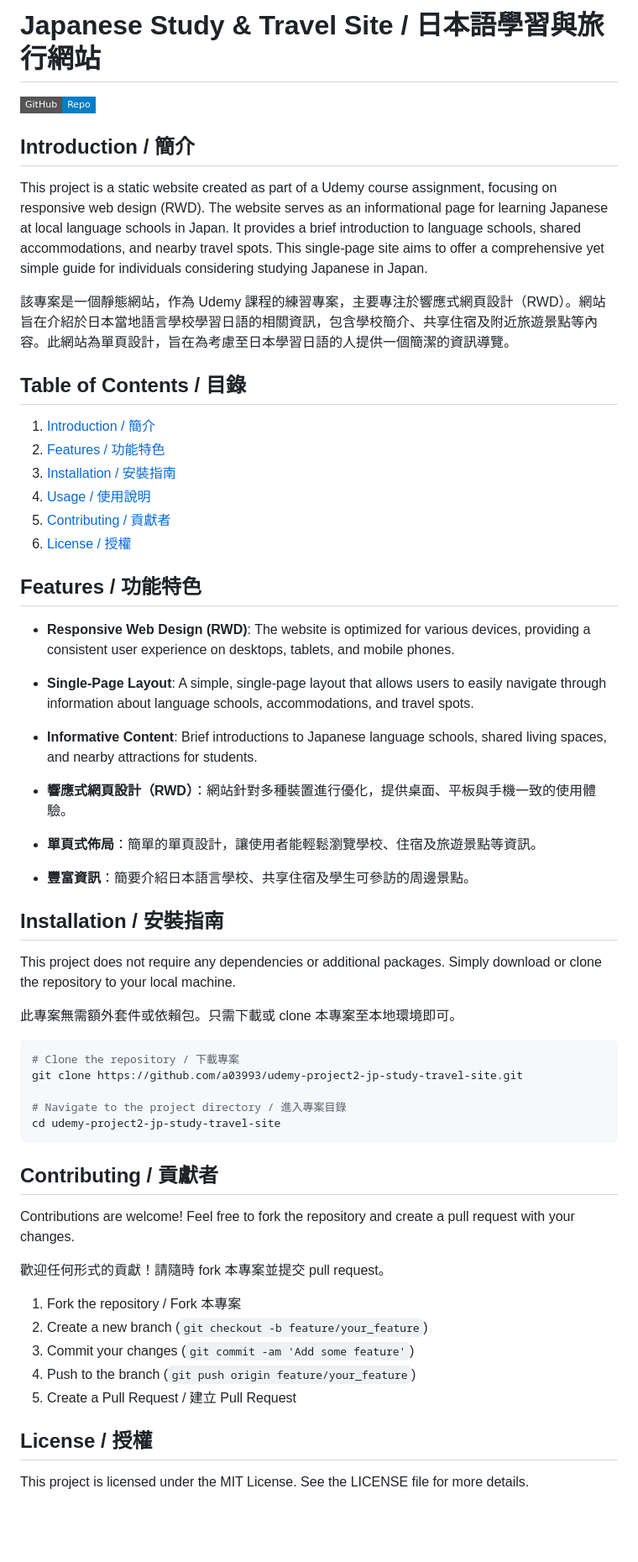
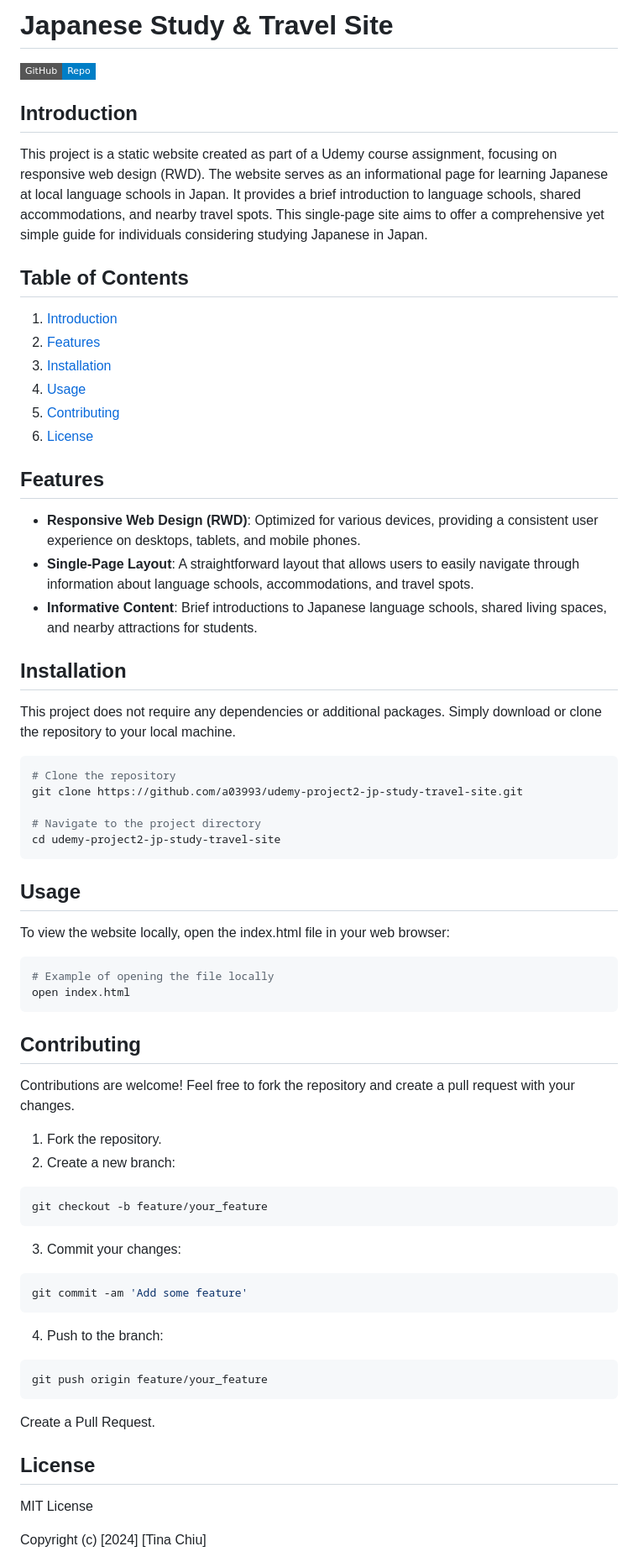
Before and after one commit to a03993/japanese-study-and-travel-website, a Markdown page: README.md, the part around one of its changes. Shown at 84% size. Rendered like a GitHub page; badges without logos; blank space fills up the shorter version.

````diff
--- a/README.md
+++ b/README.md
@@ -1,59 +1,68 @@
-# Japanese Study & Travel Site / 日本語學習與旅行網站
+# Japanese Study & Travel Site
 
 [![Repository](https://img.shields.io/badge/GitHub-Repo-blue?style=flat-square&logo=github)](https://github.com/a03993/udemy-project2-jp-study-travel-site)
 
-## Introduction / 簡介
+## Introduction
 
 This project is a static website created as part of a Udemy course assignment, focusing on responsive web design (RWD). The website serves as an informational page for learning Japanese at local language schools in Japan. It provides a brief introduction to language schools, shared accommodations, and nearby travel spots. This single-page site aims to offer a comprehensive yet simple guide for individuals considering studying Japanese in Japan.
 
-該專案是一個靜態網站，作為 Udemy 課程的練習專案，主要專注於響應式網頁設計（RWD）。網站旨在介紹於日本當地語言學校學習日語的相關資訊，包含學校簡介、共享住宿及附近旅遊景點等內容。此網站為單頁設計，旨在為考慮至日本學習日語的人提供一個簡潔的資訊導覽。
+## Table of Contents
 
-## Table of Contents / 目錄
+1. [Introduction](#introduction)
+2. [Features](#features)
+3. [Installation](#installation)
+4. [Usage](#usage)
+5. [Contributing](#contributing)
+6. [License](#license)
 
-1. [Introduction / 簡介](#introduction--簡介)
-2. [Features / 功能特色](#features--功能特色)
-3. [Installation / 安裝指南](#installation--安裝指南)
-4. [Usage / 使用說明](#usage--使用說明)
-5. [Contributing / 貢獻者](#contributing--貢獻者)
-6. [License / 授權](#license--授權)
+## Features
 
-## Features / 功能特色
-
-- **Responsive Web Design (RWD)**: The website is optimized for various devices, providing a consistent user experience on desktops, tablets, and mobile phones.
-- **Single-Page Layout**: A simple, single-page layout that allows users to easily navigate through information about language schools, accommodations, and travel spots.
+- **Responsive Web Design (RWD)**: Optimized for various devices, providing a consistent user experience on desktops, tablets, and mobile phones.
+- **Single-Page Layout**: A straightforward layout that allows users to easily navigate through information about language schools, accommodations, and travel spots.
 - **Informative Content**: Brief introductions to Japanese language schools, shared living spaces, and nearby attractions for students.
 
-- **響應式網頁設計（RWD）**：網站針對多種裝置進行優化，提供桌面、平板與手機一致的使用體驗。
-- **單頁式佈局**：簡單的單頁設計，讓使用者能輕鬆瀏覽學校、住宿及旅遊景點等資訊。
-- **豐富資訊**：簡要介紹日本語言學校、共享住宿及學生可參訪的周邊景點。
-
-## Installation / 安裝指南
+## Installation
 
 This project does not require any dependencies or additional packages. Simply download or clone the repository to your local machine.
 
-此專案無需額外套件或依賴包。只需下載或 clone 本專案至本地環境即可。
-
 ```bash
-# Clone the repository / 下載專案
+# Clone the repository
 git clone https://github.com/a03993/udemy-project2-jp-study-travel-site.git
 
-# Navigate to the project directory / 進入專案目錄
+# Navigate to the project directory
 cd udemy-project2-jp-study-travel-site
 ```
 
-## Contributing  / 貢獻者
+## Usage
+
+To view the website locally, open the index.html file in your web browser:
+```bash
+# Example of opening the file locally
+open index.html
+```
+
+## Contributing
 
 Contributions are welcome! Feel free to fork the repository and create a pull request with your changes.
 
-歡迎任何形式的貢獻！請隨時 fork 本專案並提交 pull request。
+1. Fork the repository.
+2. Create a new branch:
+```bash
+git checkout -b feature/your_feature
+```
+3. Commit your changes:
+```bash
+git commit -am 'Add some feature'
+```
+4. Push to the branch:
+```bash
+git push origin feature/your_feature
+```
+Create a Pull Request.
 
-1. Fork the repository / Fork 本專案
-2. Create a new branch (``` git checkout -b feature/your_feature ```)
-3. Commit your changes (``` git commit -am 'Add some feature' ```)
-4. Push to the branch (``` git push origin feature/your_feature ```)
-5. Create a Pull Request / 建立 Pull Request
+## License
 
-## License  / 授權
+MIT License
 
-This project is licensed under the MIT License. See the LICENSE file for more details.
+Copyright (c) [2024] [Tina Chiu]
 
````
Also changed, not shown: other parts of README.md (+18 -4 lines).
